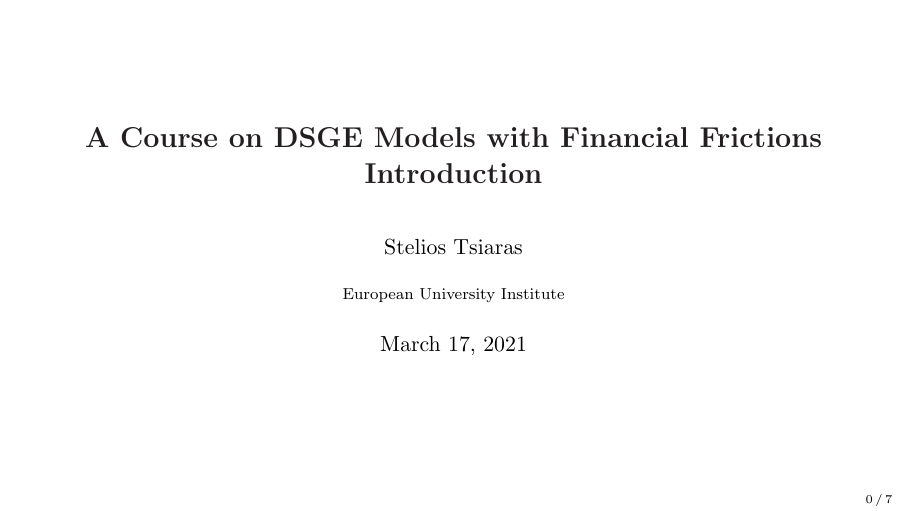
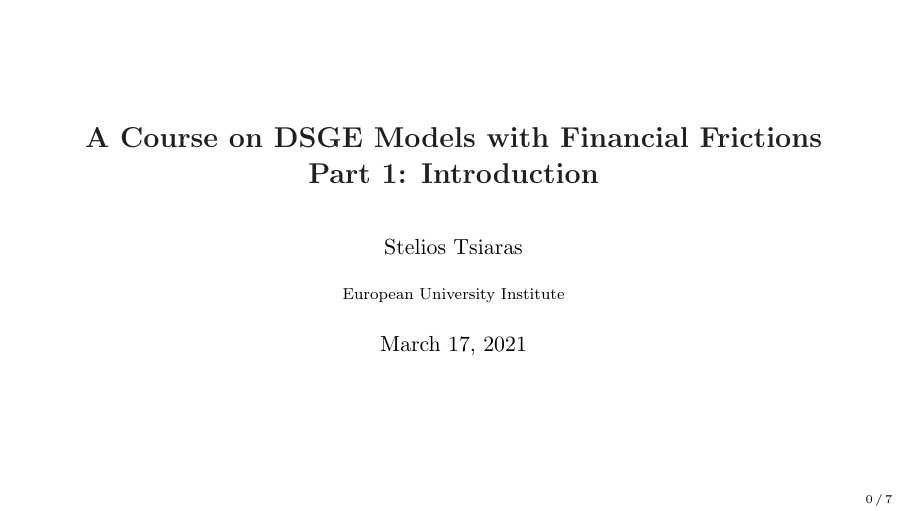
Before and after one commit to steliostsiaras/Financial-Frictions-Course, LaTeX slides (Introduction/Introduction.tex): page 1 of 9. Compiled offline with pdfLaTeX.

Commit message:
update introduction

```diff
--- a/Introduction.tex
+++ b/Introduction/Introduction.tex
@@ -83,7 +83,7 @@
 
 
 
-\title[\today]{\textbf{A Course on DSGE Models with Financial Frictions \\ Introduction}}
+\title[\today]{\textbf{A Course on DSGE Models with Financial Frictions \\ Part 1: Introduction}}
 \setbeamercolor{author}{fg=black}
 \author{Stelios Tsiaras}
 \institute{European University Institute}
```
Also changed, not shown: Introduction.pdf (deleted), Introduction/Introduction.pdf (added), 1 other file.
